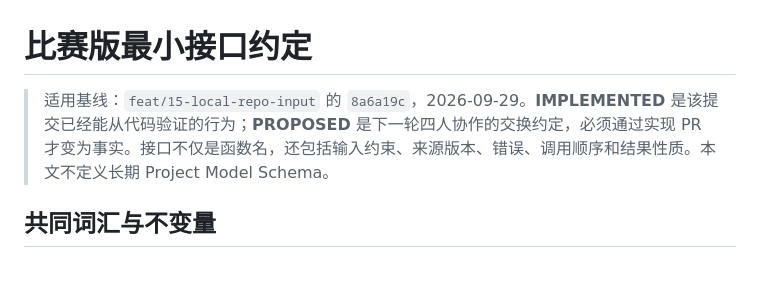
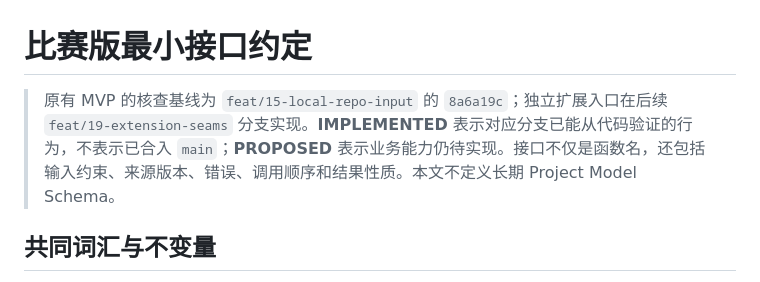
Before and after one commit to LingweiXingzhi/projectmind-core, a Markdown page: docs/standards/MVP_INTERFACES.md, the part around the change. GitHub-like rendering.

Commit message:
docs: point parallel work at extension seam branch

```diff
--- a/docs/standards/MVP_INTERFACES.md
+++ b/docs/standards/MVP_INTERFACES.md
@@ -1,6 +1,6 @@
 # 比赛版最小接口约定
 
-> 适用基线：`feat/15-local-repo-input` 的 `8a6a19c`，2026-09-29。**IMPLEMENTED** 是该提交已经能从代码验证的行为；**PROPOSED** 是下一轮四人协作的交换约定，必须通过实现 PR 才变为事实。接口不仅是函数名，还包括输入约束、来源版本、错误、调用顺序和结果性质。本文不定义长期 Project Model Schema。
+> 原有 MVP 的核查基线为 `feat/15-local-repo-input` 的 `8a6a19c`；独立扩展入口在后续 `feat/19-extension-seams` 分支实现。**IMPLEMENTED** 表示对应分支已能从代码验证的行为，不表示已合入 `main`；**PROPOSED** 表示业务能力仍待实现。接口不仅是函数名，还包括输入约束、来源版本、错误、调用顺序和结果性质。本文不定义长期 Project Model Schema。
 
 ## 共同词汇与不变量
 
```
Also changed, not shown: docs/standards/COLLABORATION_CONTRACT.md (+2 -2 lines).
